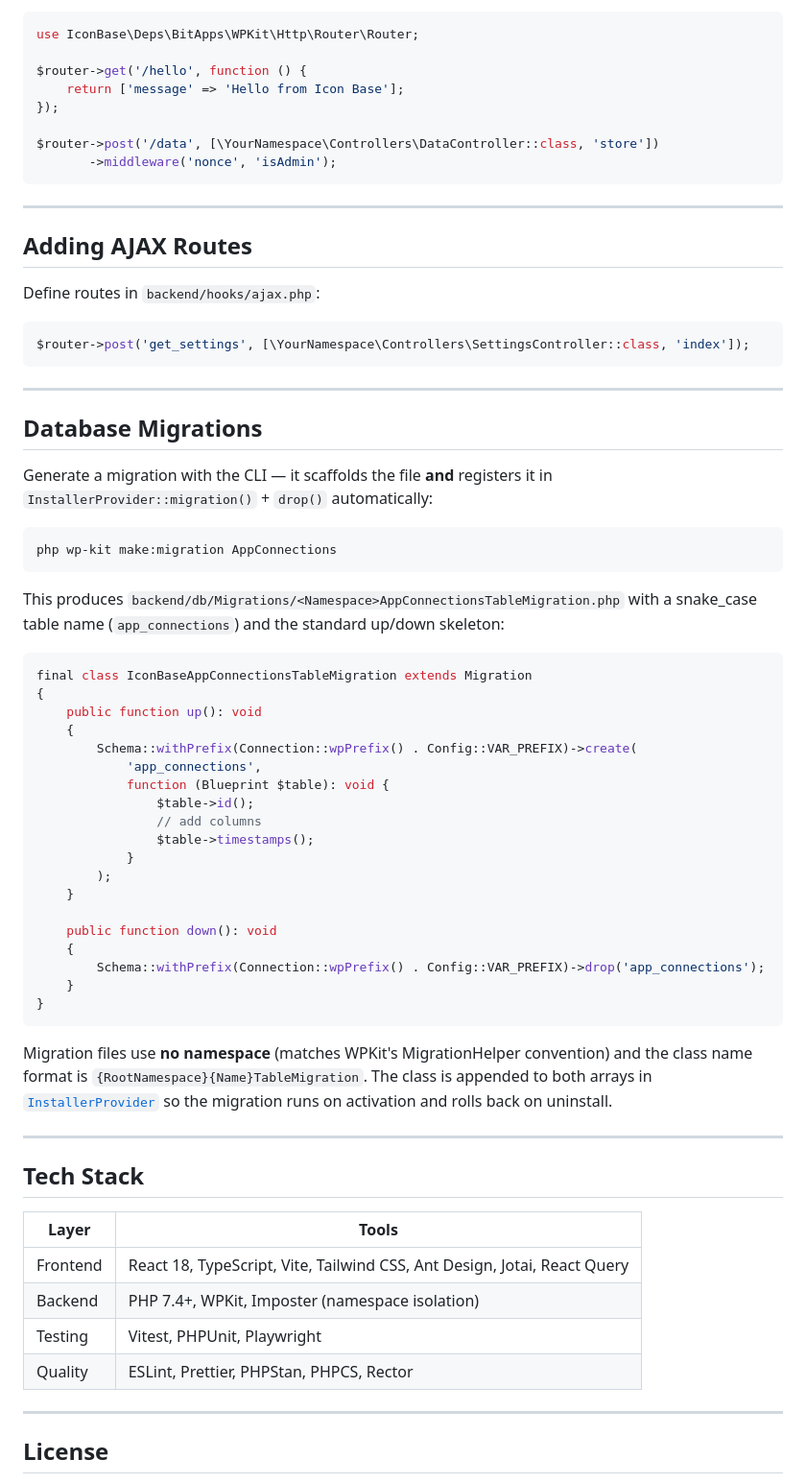
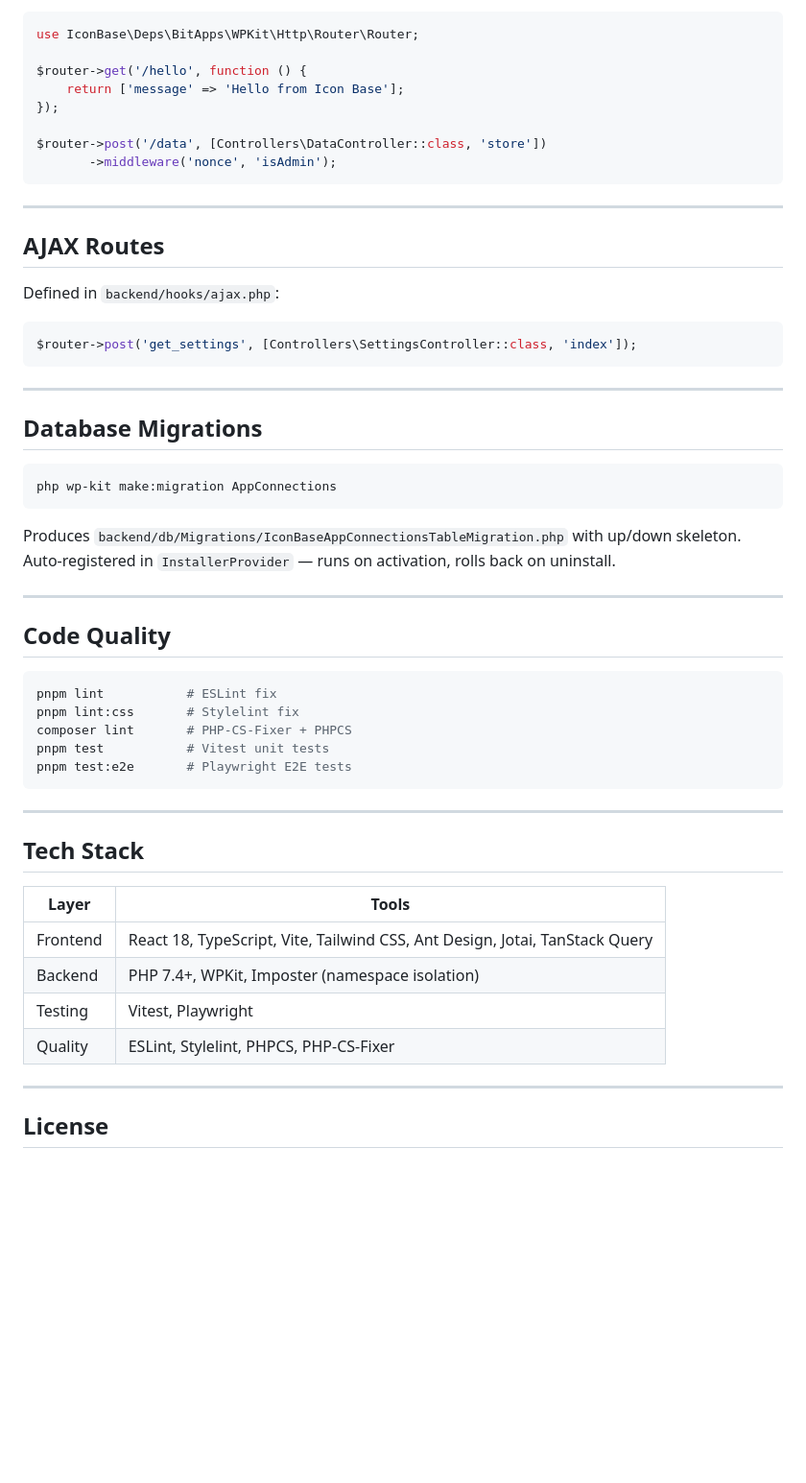
Before and after one commit to Arif-un/icon-base, a Markdown page: README.md, the part around one of its changes. Shown at 96% size. Rendered like a GitHub page; blank space fills up the shorter version.

````diff
--- a/README.md
+++ b/README.md
@@ -195,71 +148,52 @@ $router->get('/hello', function () {
     return ['message' => 'Hello from Icon Base'];
 });
 
-$router->post('/data', [\YourNamespace\Controllers\DataController::class, 'store'])
+$router->post('/data', [Controllers\DataController::class, 'store'])
        ->middleware('nonce', 'isAdmin');
 ```
 
 ---
 
-## Adding AJAX Routes
+## AJAX Routes
 
-Define routes in `backend/hooks/ajax.php`:
+Defined in `backend/hooks/ajax.php`:
 
 ```php
-$router->post('get_settings', [\YourNamespace\Controllers\SettingsController::class, 'index']);
+$router->post('get_settings', [Controllers\SettingsController::class, 'index']);
 ```
 
 ---
 
 ## Database Migrations
 
-Generate a migration with the CLI — it scaffolds the file **and** registers it in
-`InstallerProvider::migration()` + `drop()` automatically:
-
 ```bash
 php wp-kit make:migration AppConnections
 ```
 
-This produces `backend/db/Migrations/<Namespace>AppConnectionsTableMigration.php`
-with a snake_case table name (`app_connections`) and the standard up/down skeleton:
+Produces `backend/db/Migrations/IconBaseAppConnectionsTableMigration.php` with up/down skeleton. Auto-registered in `InstallerProvider` — runs on activation, rolls back on uninstall.
 
-```php
-final class IconBaseAppConnectionsTableMigration extends Migration
-{
-    public function up(): void
-    {
-        Schema::withPrefix(Connection::wpPrefix() . Config::VAR_PREFIX)->create(
-            'app_connections',
-            function (Blueprint $table): void {
-                $table->id();
-                // add columns
-                $table->timestamps();
-            }
-        );
-    }
+---
 
-    public function down(): void
-    {
-        Schema::withPrefix(Connection::wpPrefix() . Config::VAR_PREFIX)->drop('app_connections');
-    }
-}
+## Code Quality
+
+```bash
+pnpm lint           # ESLint fix
+pnpm lint:css       # Stylelint fix
+composer lint       # PHP-CS-Fixer + PHPCS
+pnpm test           # Vitest unit tests
+pnpm test:e2e       # Playwright E2E tests
 ```
-
-Migration files use **no namespace** (matches WPKit's MigrationHelper convention) and
-the class name format is `{RootNamespace}{Name}TableMigration`. The class is appended
-to both arrays in [`InstallerProvider`](backend/app/Providers/InstallerProvider.php) so
-the migration runs on activation and rolls back on uninstall.
 
 ---
 
 ## Tech Stack
 
-| Layer    | Tools                                                                    |
-| -------- | ------------------------------------------------------------------------ |
-| Frontend | React 18, TypeScript, Vite, Tailwind CSS, Ant Design, Jotai, React Query |
-| Backend  | PHP 7.4+, WPKit, Imposter (namespace isolation)                          |
-| Testing  | Vitest, PHPUnit, Playwright                                              |
-| Quality  | ESLint, Prettier, PHPStan, PHPCS, Rector                                 |
+| Layer    | Tools |
+|----------|-------|
+| Frontend | React 18, TypeScript, Vite, Tailwind CSS, Ant Design, Jotai, TanStack Query |
+| Backend  | PHP 7.4+, WPKit, Imposter (namespace isolation) |
+| Testing  | Vitest, Playwright |
+| Quality  | ESLint, Stylelint, PHPCS, PHP-CS-Fixer |
 
 ---
 
````
Also changed, not shown: other parts of README.md (+40 -87 lines).
